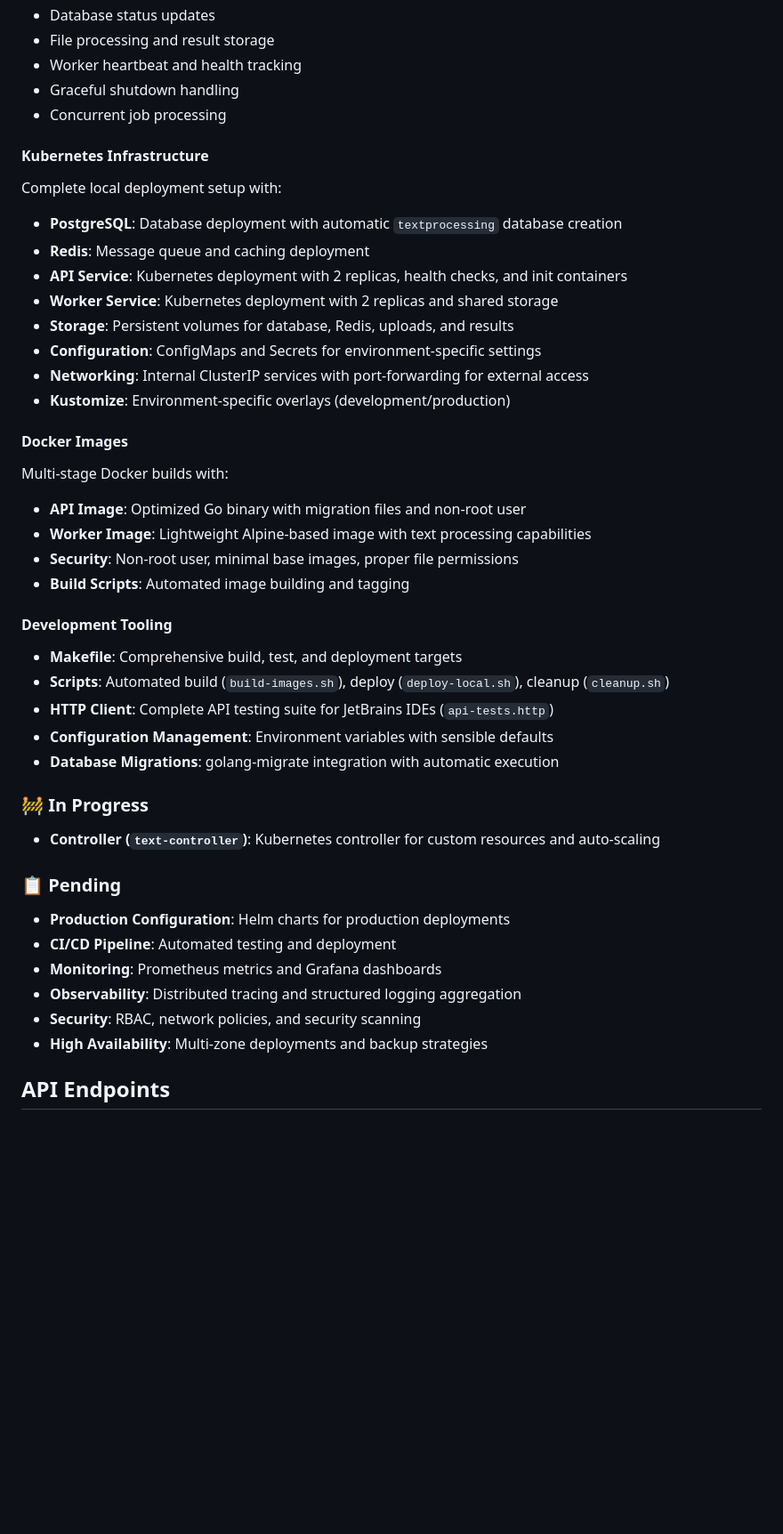
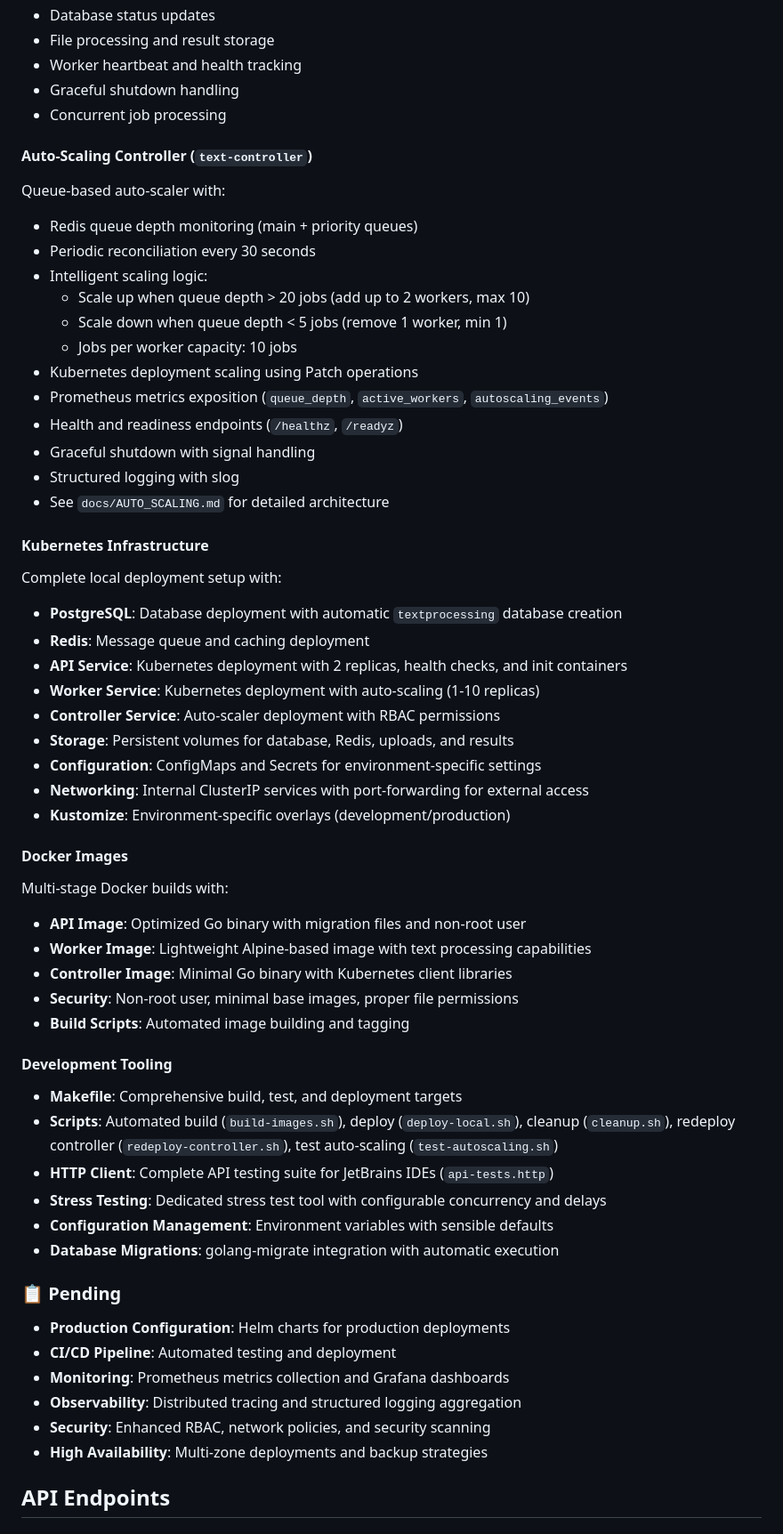
Before and after one commit to Roma7-7-7/k8s-learning, a Markdown page: Readme.md, the part around one of its changes. Shown at 89% size. Rendered like a GitHub page; blank space fills up the shorter version.

```diff
--- a/Readme.md
+++ b/Readme.md
@@ -373,12 +373,28 @@ Background job processor with:
 - Graceful shutdown handling
 - Concurrent job processing
 
+#### **Auto-Scaling Controller (`text-controller`)**
+Queue-based auto-scaler with:
+- Redis queue depth monitoring (main + priority queues)
+- Periodic reconciliation every 30 seconds
+- Intelligent scaling logic:
+  - Scale up when queue depth > 20 jobs (add up to 2 workers, max 10)
+  - Scale down when queue depth < 5 jobs (remove 1 worker, min 1)
+  - Jobs per worker capacity: 10 jobs
+- Kubernetes deployment scaling using Patch operations
+- Prometheus metrics exposition (`queue_depth`, `active_workers`, `autoscaling_events`)
+- Health and readiness endpoints (`/healthz`, `/readyz`)
+- Graceful shutdown with signal handling
+- Structured logging with slog
+- See `docs/AUTO_SCALING.md` for detailed architecture
+
 #### **Kubernetes Infrastructure**
 Complete local deployment setup with:
 - **PostgreSQL**: Database deployment with automatic `textprocessing` database creation
 - **Redis**: Message queue and caching deployment
 - **API Service**: Kubernetes deployment with 2 replicas, health checks, and init containers
-- **Worker Service**: Kubernetes deployment with 2 replicas and shared storage
+- **Worker Service**: Kubernetes deployment with auto-scaling (1-10 replicas)
+- **Controller Service**: Auto-scaler deployment with RBAC permissions
 - **Storage**: Persistent volumes for database, Redis, uploads, and results
 - **Configuration**: ConfigMaps and Secrets for environment-specific settings
 - **Networking**: Internal ClusterIP services with port-forwarding for external access
@@ -388,25 +404,24 @@ Complete local deployment setup with:
 Multi-stage Docker builds with:
 - **API Image**: Optimized Go binary with migration files and non-root user
 - **Worker Image**: Lightweight Alpine-based image with text processing capabilities
+- **Controller Image**: Minimal Go binary with Kubernetes client libraries
 - **Security**: Non-root user, minimal base images, proper file permissions
 - **Build Scripts**: Automated image building and tagging
 
 #### **Development Tooling**
 - **Makefile**: Comprehensive build, test, and deployment targets
-- **Scripts**: Automated build (`build-images.sh`), deploy (`deploy-local.sh`), cleanup (`cleanup.sh`)
+- **Scripts**: Automated build (`build-images.sh`), deploy (`deploy-local.sh`), cleanup (`cleanup.sh`), redeploy controller (`redeploy-controller.sh`), test auto-scaling (`test-autoscaling.sh`)
 - **HTTP Client**: Complete API testing suite for JetBrains IDEs (`api-tests.http`)
+- **Stress Testing**: Dedicated stress test tool with configurable concurrency and delays
 - **Configuration Management**: Environment variables with sensible defaults
 - **Database Migrations**: golang-migrate integration with automatic execution
-
-### 🚧 In Progress
-- **Controller (`text-controller`)**: Kubernetes controller for custom resources and auto-scaling
 
 ### 📋 Pending
 - **Production Configuration**: Helm charts for production deployments
 - **CI/CD Pipeline**: Automated testing and deployment
-- **Monitoring**: Prometheus metrics and Grafana dashboards
+- **Monitoring**: Prometheus metrics collection and Grafana dashboards
 - **Observability**: Distributed tracing and structured logging aggregation
-- **Security**: RBAC, network policies, and security scanning
+- **Security**: Enhanced RBAC, network policies, and security scanning
 - **High Availability**: Multi-zone deployments and backup strategies
 
 ## API Endpoints
```
Also changed, not shown: other parts of Readme.md (+24 -16 lines).
